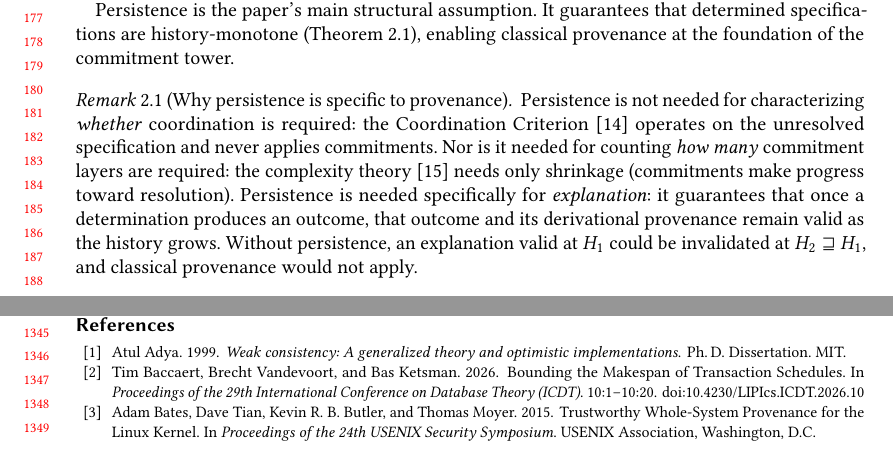
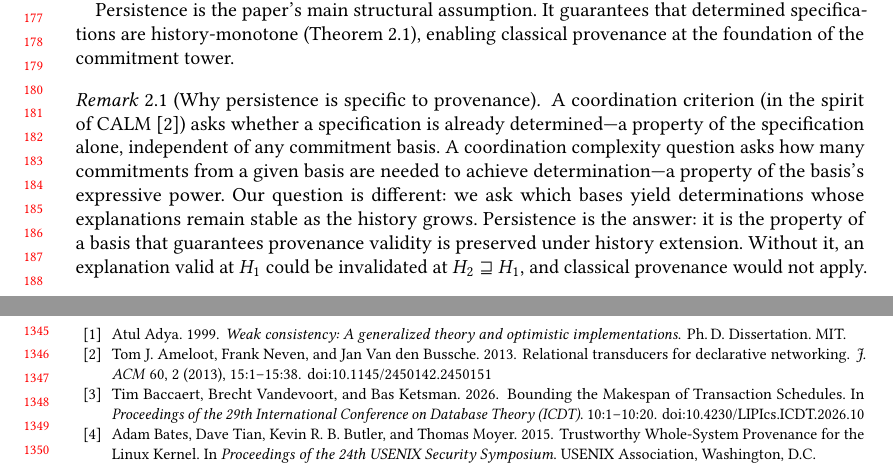
Before and after one commit to jhellerstein/provenance, a LaTeX paper (main.tex): two parts of pages 4 and 28 of 29, joined at a grey line, cut so that both start at the same text. Compiled offline with pdfLaTeX.

Commit message:
Rewrite persistence remark: self-contained, three questions (is it determined? how many commitments? which bases preserve explanations?)

```diff
--- a/main.tex
+++ b/main.tex
@@ -383,18 +383,19 @@ classical provenance at the foundation of the commitment tower.
 
 \begin{remark}[Why persistence is specific to provenance]
   \label{rem:why-persistence}
-  Persistence is not needed for characterizing \emph{whether} coordination
-  is required: the Coordination
-  Criterion~\cite{hellerstein2026coordinationcriterion} operates on the
-  unresolved specification and never applies commitments.
-  Nor is it needed for counting \emph{how many} commitment layers are
-  required: the complexity theory~\cite{hellerstein2026complexity} needs
-  only shrinkage (commitments make progress toward resolution).
-  Persistence is needed specifically for \emph{explanation}: it guarantees
-  that once a determination produces an outcome, that outcome and its
-  derivational provenance remain valid as the history grows.
-  Without persistence, an explanation valid at $H_1$ could be invalidated
-  at $H_2 \sqsupseteq H_1$, and classical provenance would not apply.
+  A coordination criterion (in the spirit of
+  CALM~\cite{ameloot2013relational}) asks whether a specification is
+  already determined---a property of the specification alone, independent
+  of any commitment basis.
+  A coordination complexity question asks how many commitments from a
+  given basis are needed to achieve determination---a property of the
+  basis's expressive power.
+  Our question is different: we ask which bases yield determinations
+  whose explanations remain stable as the history grows.
+  Persistence is the answer: it is the property of a basis that
+  guarantees provenance validity is preserved under history extension.
+  Without it, an explanation valid at $H_1$ could be invalidated at
+  $H_2 \sqsupseteq H_1$, and classical provenance would not apply.
 \end{remark}
 The sealing basis for Datalog with negation, the commit/abort basis for
 serializability, and snapshot predicates under snapshot isolation are all
```
